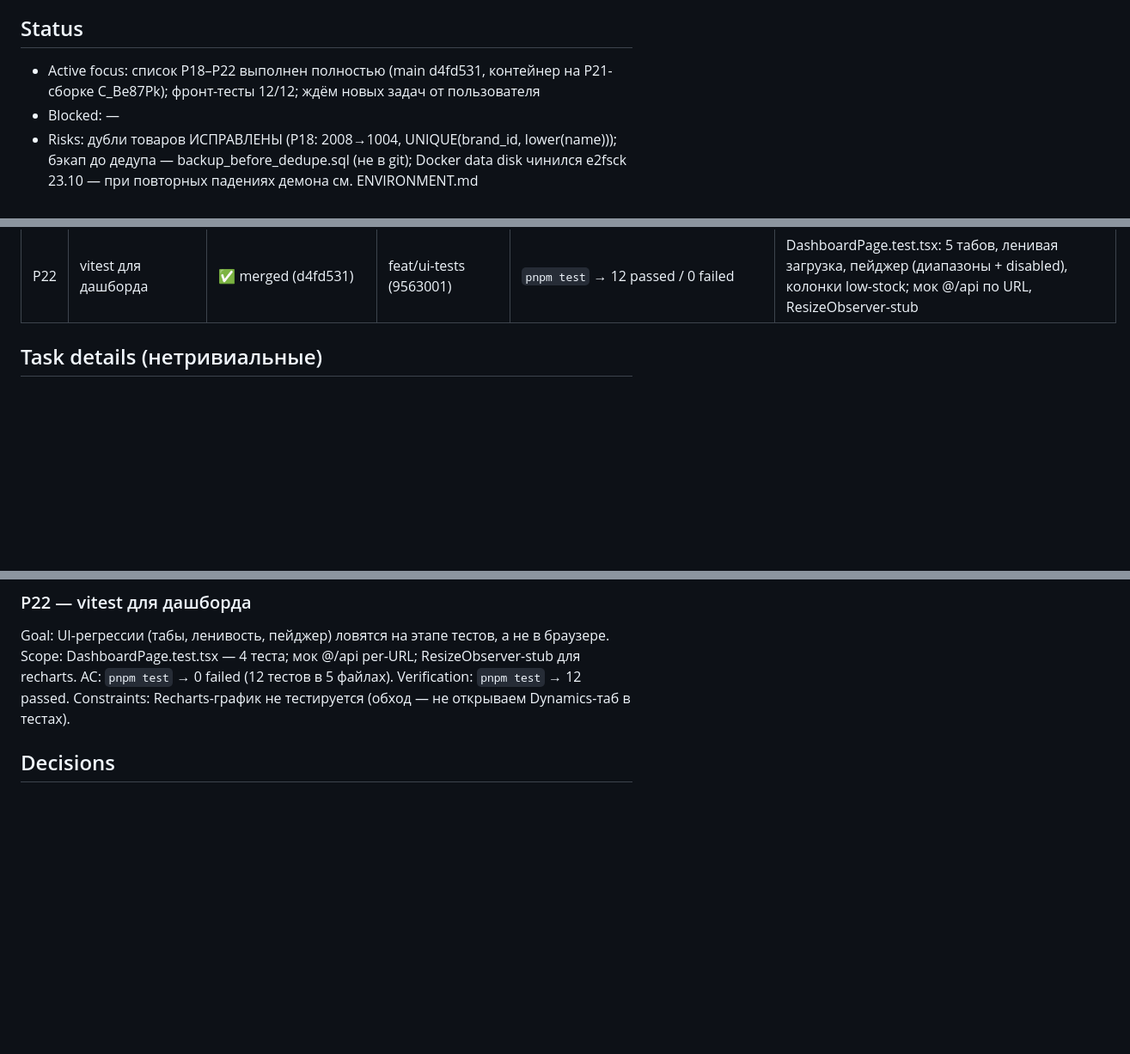
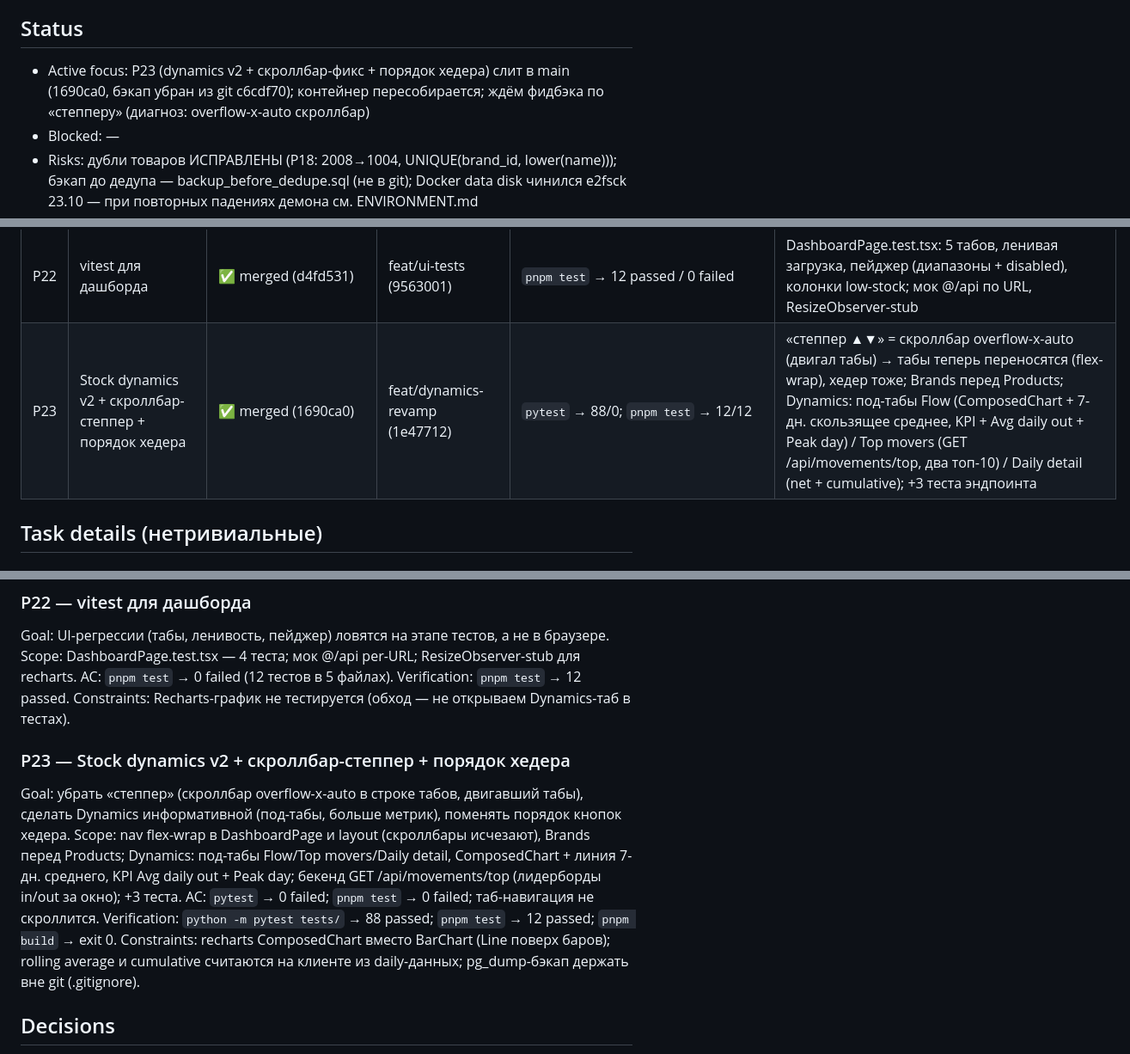
Before and after one commit to wladimirkarpicki/ai-inventory-management, a Markdown page: AGENT_PLAN_inventory-management-system.md, 3 parts joined by grey strips. Shown at 86% size. Rendered like a GitHub page; blank space fills up the shorter version.

Commit message:
plan: P23 merged (0fa741c); stepper root cause documented

```diff
--- a/AGENT_PLAN_inventory-management-system.md
+++ b/AGENT_PLAN_inventory-management-system.md
@@ -4,7 +4,7 @@ Process: глобальный AGENTS.md — $DSH_HOME/AGENTS.md | Synced: 2026-1
 Роль: проектный агент (inventory-management-system) — работа с кодинг-сабагентами; задачи — от главного агента (Team Lead) или пользователя.
 
 ## Status
-- Active focus: список P18–P22 выполнен полностью (main d4fd531, контейнер на P21-сборке C_Be87Pk); фронт-тесты 12/12; ждём новых задач от пользователя
+- Active focus: P23 (dynamics v2 + скроллбар-фикс + порядок хедера) слит в main (1690ca0, бэкап убран из git c6cdf70); контейнер пересобирается; ждём фидбэка по «степперу» (диагноз: overflow-x-auto скроллбар)
 - Blocked: —
 - Risks: дубли товаров ИСПРАВЛЕНЫ (P18: 2008→1004, UNIQUE(brand_id, lower(name))); бэкап до дедупа — backup_before_dedupe.sql (не в git); Docker data disk чинился e2fsck 23.10 — при повторных падениях демона см. ENVIRONMENT.md
 
@@ -32,6 +32,7 @@ Process: глобальный AGENTS.md — $DSH_HOME/AGENTS.md | Synced: 2026-1
 | P20 | Products UX: фильтр + сортировка по колонкам + стр. 15 | ✅ merged (8ed9c03) | feat/products-ux (f3ea106) | `GET /api/products?low_stock_only=true` → только qty<rp; `pnpm test` → 0 failed | бекенд: low_stock_only, SORT_COLUMNS +rp/lt, PAGE_SIZE 15; UI: toggle «Below reorder point», кликабельные заголовки со стрелкой направления (Select+direction убраны); live: 15/стр, 67 страниц, 101 позиция ниже rp, 0 нарушений |
 | P21 | Forecast: stock/rp/lt/AI-бейдж в таблице | ✅ merged (493830e) | feat/forecast-badges (f07e7c4) | forecast rows содержат reorder_point/lead_time_days | строки прогноза несут rp/lt (кнопки расчёта); UI: колонки Stock/Reorder point/Lead time + бейдж «AI» у LLM-уточнённых строк; live: ключи в ответе подтверждены |
 | P22 | vitest для дашборда | ✅ merged (d4fd531) | feat/ui-tests (9563001) | `pnpm test` → 12 passed / 0 failed | DashboardPage.test.tsx: 5 табов, ленивая загрузка, пейджер (диапазоны + disabled), колонки low-stock; мок @/api по URL, ResizeObserver-stub |
+| P23 | Stock dynamics v2 + скроллбар-степпер + порядок хедера | ✅ merged (1690ca0) | feat/dynamics-revamp (1e47712) | `pytest` → 88/0; `pnpm test` → 12/12 | «степпер ▲▼» = скроллбар overflow-x-auto (двигал табы) → табы теперь переносятся (flex-wrap), хедер тоже; Brands перед Products; Dynamics: под-табы Flow (ComposedChart + 7-дн. скользящее среднее, KPI + Avg daily out + Peak day) / Top movers (GET /api/movements/top, два топ-10) / Daily detail (net + cumulative); +3 теста эндпоинта |
 
 ## Task details (нетривиальные)
 
@@ -69,6 +70,13 @@ Scope: DashboardPage.test.tsx — 4 теста; мок @/api per-URL; ResizeObse
 AC: `pnpm test` → 0 failed (12 тестов в 5 файлах).
 Verification: `pnpm test` → 12 passed.
 Constraints: Recharts-график не тестируется (обход — не открываем Dynamics-таб в тестах).
+
+### P23 — Stock dynamics v2 + скроллбар-степпер + порядок хедера
+Goal: убрать «степпер» (скроллбар overflow-x-auto в строке табов, двигавший табы), сделать Dynamics информативной (под-табы, больше метрик), поменять порядок кнопок хедера.
+Scope: nav flex-wrap в DashboardPage и layout (скроллбары исчезают), Brands перед Products; Dynamics: под-табы Flow/Top movers/Daily detail, ComposedChart + линия 7-дн. среднего, KPI Avg daily out + Peak day; бекенд GET /api/movements/top (лидерборды in/out за окно); +3 теста.
+AC: `pytest` → 0 failed; `pnpm test` → 0 failed; таб-навигация не скроллится.
+Verification: `python -m pytest tests/` → 88 passed; `pnpm test` → 12 passed; `pnpm build` → exit 0.
+Constraints: recharts ComposedChart вместо BarChart (Line поверх баров); rolling average и cumulative считаются на клиенте из daily-данных; pg_dump-бэкап держать вне git (.gitignore).
 
 ## Decisions
 - 2026-10-18 — v2-шаблон: процессные секции вынести в глобальный AGENTS.md, план хранит состояние. (Глобал создан 2026-10-19 — путь в Process-строке шапки; процессные секции ниже временные, убрать при ближайшей сверке Synced.)
```
Also changed, not shown: other parts of AGENT_PLAN_inventory-management-system.md (+2 -1 lines).
